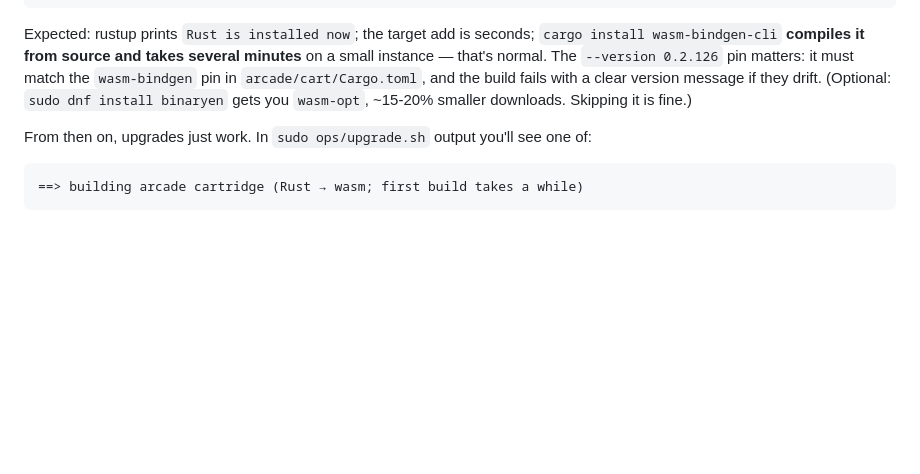
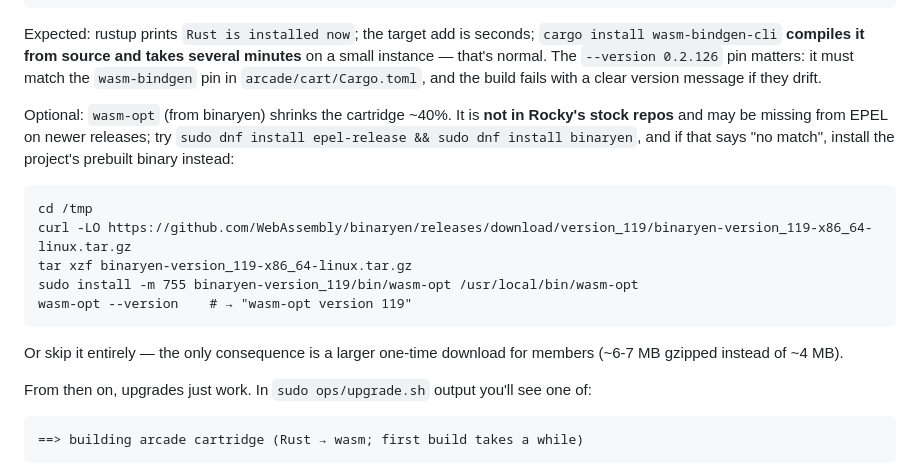
Before and after one commit to matthewscottconroy/Quorum, a Markdown page: UPGRADING.md, the part around the change. Drawn GitHub-style; blank space fills up the shorter version.

Commit message:
UPGRADING: binaryen is not in Rocky's stock repos — real install paths
sudo dnf install binaryen fails on a stock Rocky box. Document the
actual options: epel-release first, the project's prebuilt wasm-opt
binary when EPEL doesn't carry it, or skipping it (larger download,
nothing else).

Co-Authored-By: Claude Fable 5 <noreply@anthropic.com>

````diff
--- a/UPGRADING.md
+++ b/UPGRADING.md
@@ -145,8 +145,24 @@ seconds; `cargo install wasm-bindgen-cli` **compiles it from source and
 takes several minutes** on a small instance — that's normal. The
 `--version 0.2.126` pin matters: it must match the `wasm-bindgen` pin in
 `arcade/cart/Cargo.toml`, and the build fails with a clear version
-message if they drift. (Optional: `sudo dnf install binaryen` gets you
-`wasm-opt`, ~15-20% smaller downloads. Skipping it is fine.)
+message if they drift.
+
+Optional: `wasm-opt` (from binaryen) shrinks the cartridge ~40%. It is
+**not in Rocky's stock repos** and may be missing from EPEL on newer
+releases; try `sudo dnf install epel-release && sudo dnf install
+binaryen`, and if that says "no match", install the project's prebuilt
+binary instead:
+
+```
+cd /tmp
+curl -LO https://github.com/WebAssembly/binaryen/releases/download/version_119/binaryen-version_119-x86_64-linux.tar.gz
+tar xzf binaryen-version_119-x86_64-linux.tar.gz
+sudo install -m 755 binaryen-version_119/bin/wasm-opt /usr/local/bin/wasm-opt
+wasm-opt --version    # → "wasm-opt version 119"
+```
+
+Or skip it entirely — the only consequence is a larger one-time
+download for members (~6-7 MB gzipped instead of ~4 MB).
 
 From then on, upgrades just work. In `sudo ops/upgrade.sh` output you'll
 see one of:
````
